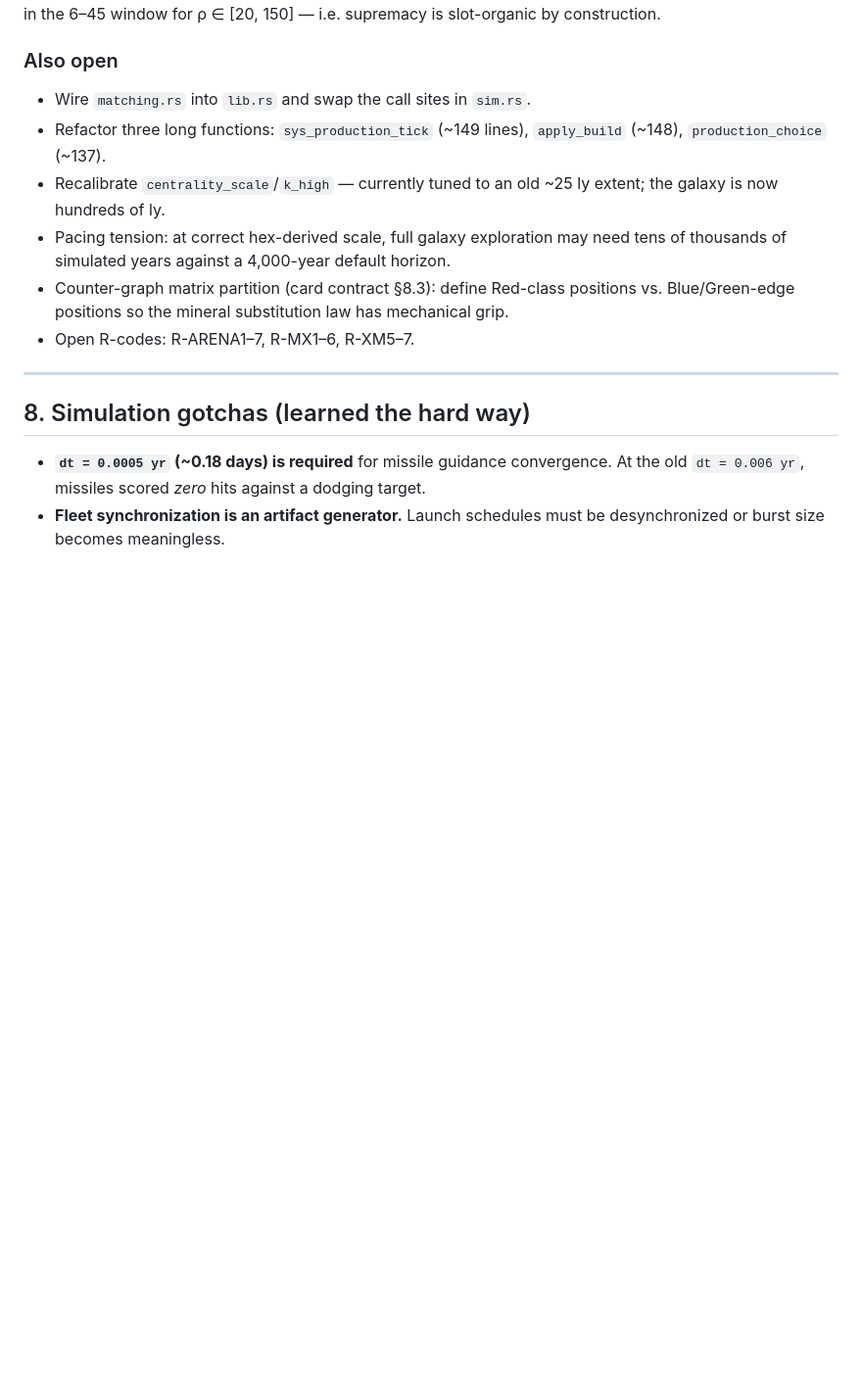
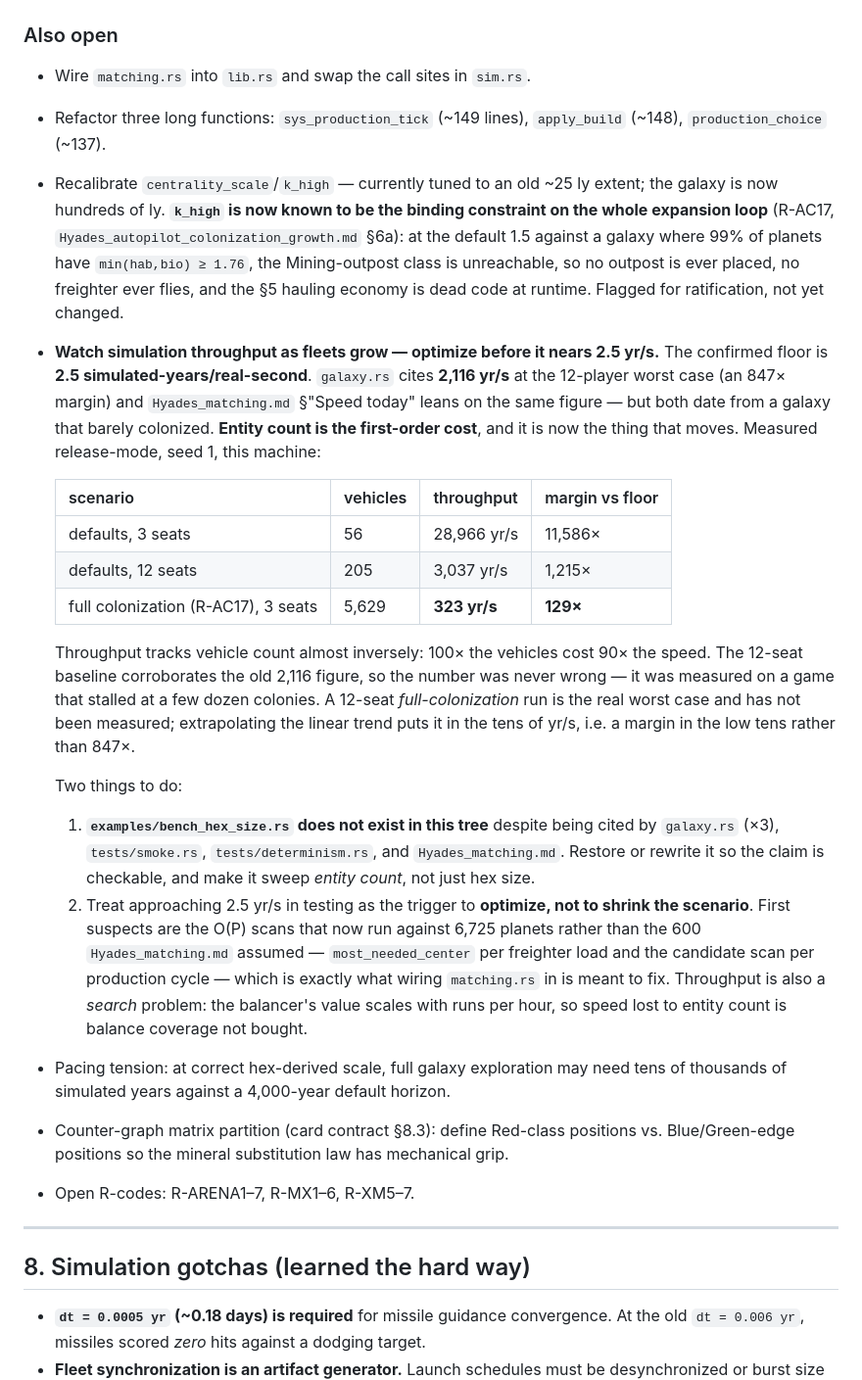
Before and after one commit to dwindlehop-pixel/hyades-4x, a Markdown page: CLAUDE.md, the part around the change. Shown at 98% size. Drawn GitHub-style; blank space fills up the shorter version.

Commit message:
Note the throughput watch: entity count is what erodes the margin now
The confirmed floor is 2.5 simulated-years/real-second, and galaxy.rs
cites 2,116 yr/s at the 12-seat worst case for an 847x margin. That
figure is not wrong, but it was measured on a game that stalled at a few
dozen colonies, and the expansion work takes a 3-seat game to thousands
of vehicles.

Measured release-mode on seed 1, this machine:

  defaults 3 seats                56 vehicles   28,966 yr/s
  defaults 12 seats              205 vehicles    3,037 yr/s
  full colonization, 3 seats   5,629 vehicles      323 yr/s

Throughput tracks vehicle count almost inversely — 100x the vehicles
costs 90x the speed. The 12-seat baseline corroborates the old 2,116
figure, which is the point: the number was measured on the wrong
scenario, not measured wrongly. The real worst case, 12 seats at full
colonization, has not been run; the linear trend puts it in the tens of
yr/s, a margin in the low tens rather than 847x.

CLAUDE.md §7 records the table and the trigger: if testing approaches
2.5 yr/s, optimize rather than shrink the scenario. First suspects are
the O(P) scans that now run against 6,725 planets — most_needed_center
per freighter load, the candidate scan per production cycle — which is
what wiring matching.rs in is meant to address. Throughput is also a
search problem, since the balancer's value scales with runs per hour.

Two stale claims corrected alongside, per CLAUDE.md §6:

* examples/bench_hex_size.rs, the benchmark behind the 847x margin, does
  not exist in this tree despite being cited by galaxy.rs (x3),
  tests/smoke.rs, tests/determinism.rs and Hyades_matching.md. The claim
  is currently unverifiable. Noted as work to restore, and to sweep
  entity count rather than only hex size.
* Hyades_matching.md §0 "Speed today" rested on a 600-planet cap that no
  longer exists — GalaxyConfig::new(3, seed) generates 6,725 — making
  every O(P) scan ~11x the length that paragraph assumed. Struck through
  with the three expired premises named, pointing at its own "Speed
  tomorrow" paragraph as the live one.

Also cross-references R-AC17 from the k_high recalibration bullet, since
that item is no longer just "tuned to an old extent" but the measured
binding constraint on expansion.

Co-Authored-By: Claude Opus 5 <noreply@anthropic.com>
Claude-Session: https://claude.ai/code/session_01SUExoAPK6XDWveMRe2JXBY

```diff
--- a/CLAUDE.md
+++ b/CLAUDE.md
@@ -222,7 +222,44 @@ i.e. supremacy is slot-organic by construction.
 - Refactor three long functions: `sys_production_tick` (~149 lines), `apply_build`
   (~148), `production_choice` (~137).
 - Recalibrate `centrality_scale`/`k_high` — currently tuned to an old ~25 ly extent;
-  the galaxy is now hundreds of ly.
+  the galaxy is now hundreds of ly. **`k_high` is now known to be the binding
+  constraint on the whole expansion loop** (R-AC17, `Hyades_autopilot_colonization_growth.md`
+  §6a): at the default 1.5 against a galaxy where 99% of planets have
+  `min(hab,bio) ≥ 1.76`, the Mining-outpost class is unreachable, so no outpost is
+  ever placed, no freighter ever flies, and the §5 hauling economy is dead code at
+  runtime. Flagged for ratification, not yet changed.
+- **Watch simulation throughput as fleets grow — optimize before it nears 2.5 yr/s.**
+  The confirmed floor is **2.5 simulated-years/real-second**. `galaxy.rs` cites
+  **2,116 yr/s** at the 12-player worst case (an 847× margin) and `Hyades_matching.md`
+  §"Speed today" leans on the same figure — but both date from a galaxy that barely
+  colonized. **Entity count is the first-order cost**, and it is now the thing that
+  moves. Measured release-mode, seed 1, this machine:
+
+  | scenario | vehicles | throughput | margin vs floor |
+  |---|---|---|---|
+  | defaults, 3 seats | 56 | 28,966 yr/s | 11,586× |
+  | defaults, 12 seats | 205 | 3,037 yr/s | 1,215× |
+  | full colonization (R-AC17), 3 seats | 5,629 | **323 yr/s** | **129×** |
+
+  Throughput tracks vehicle count almost inversely: 100× the vehicles cost 90× the
+  speed. The 12-seat baseline corroborates the old 2,116 figure, so the number was
+  never wrong — it was measured on a game that stalled at a few dozen colonies. A
+  12-seat *full-colonization* run is the real worst case and has not been measured;
+  extrapolating the linear trend puts it in the tens of yr/s, i.e. a margin in the
+  low tens rather than 847×.
+
+  Two things to do:
+  1. **`examples/bench_hex_size.rs` does not exist in this tree** despite being cited
+     by `galaxy.rs` (×3), `tests/smoke.rs`, `tests/determinism.rs`, and
+     `Hyades_matching.md`. Restore or rewrite it so the claim is checkable, and make
+     it sweep *entity count*, not just hex size.
+  2. Treat approaching 2.5 yr/s in testing as the trigger to **optimize, not to shrink
+     the scenario**. First suspects are the O(P) scans that now run against 6,725
+     planets rather than the 600 `Hyades_matching.md` assumed — `most_needed_center`
+     per freighter load and the candidate scan per production cycle — which is exactly
+     what wiring `matching.rs` in is meant to fix. Throughput is also a *search*
+     problem: the balancer's value scales with runs per hour, so speed lost to entity
+     count is balance coverage not bought.
 - Pacing tension: at correct hex-derived scale, full galaxy exploration may need tens
   of thousands of simulated years against a 4,000-year default horizon.
 - Counter-graph matrix partition (card contract §8.3): define Red-class positions vs.
```
Also changed, not shown: docs/Hyades_matching.md (+13 -2 lines).
